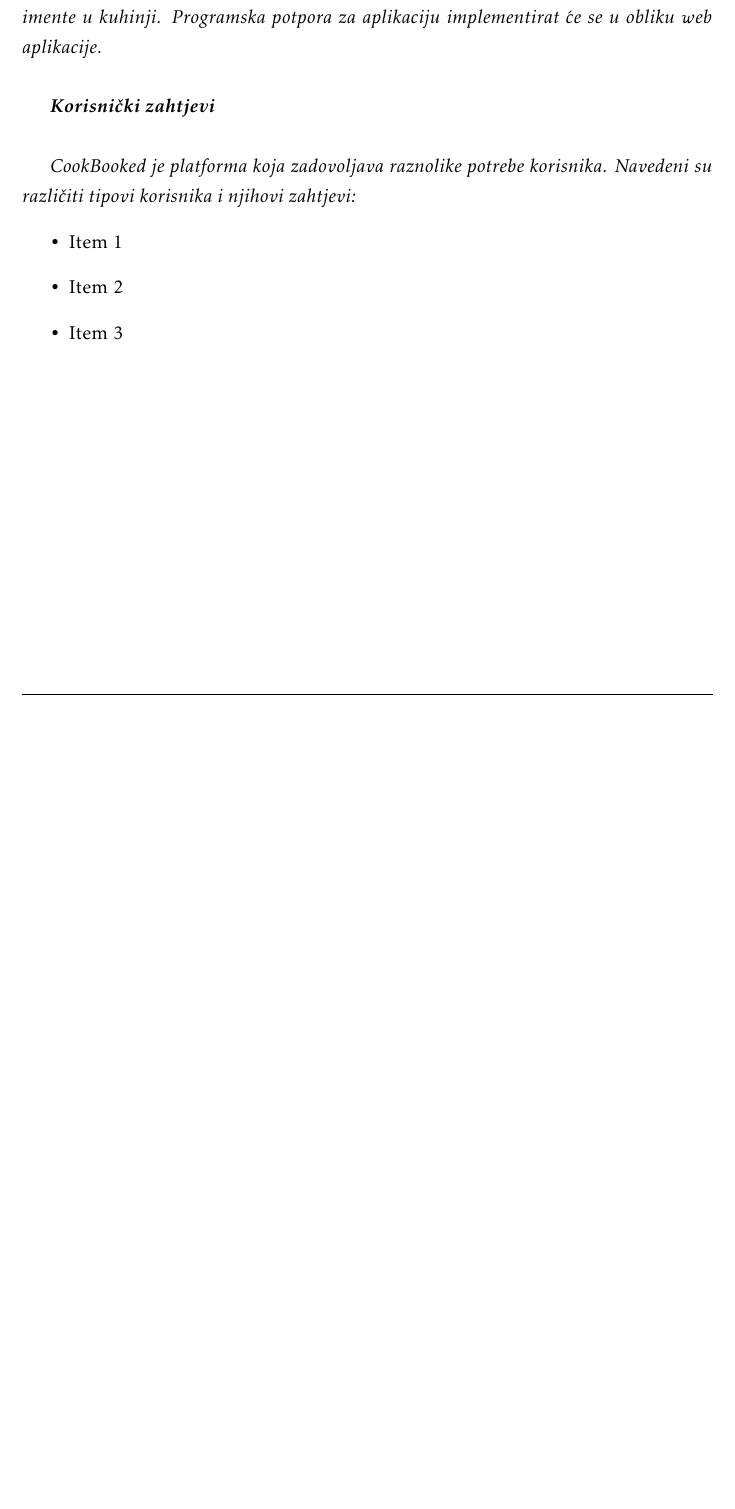
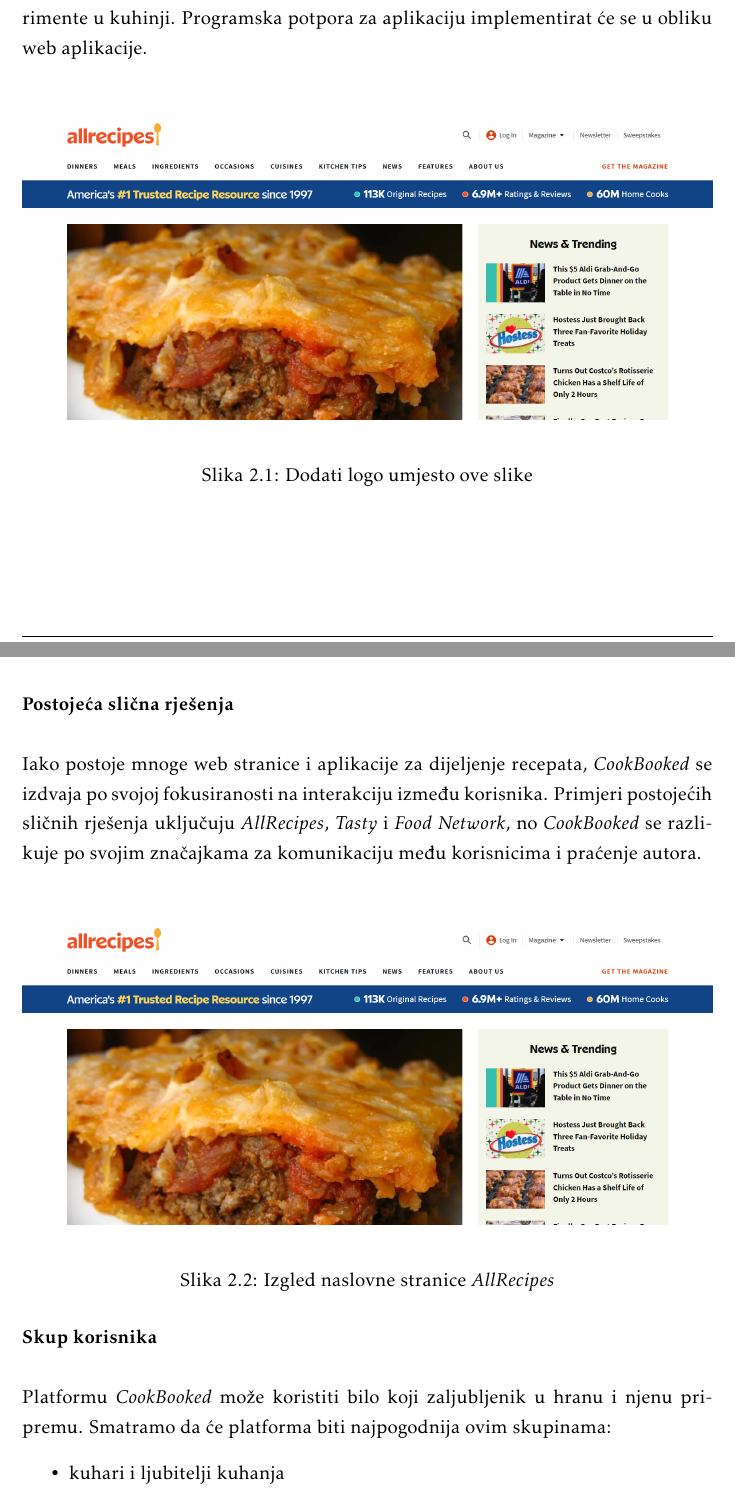
Before and after one commit to ReflexLevel0/CulinaryChaosCrew, a LaTeX document (dokumentacija/PROGI_ProjektnaDokumentacija.tex, which reads dokumentacija/Opis_projektnog_zadatka.tex): part of page 6 of 34 before the commit and two parts of pages 6 and 7 of 36 after it, the two joined at a grey line, cut so that both start at the same text, the shorter picture padded with empty space. The pictures show the PDF file dokumentacija/PROGI_ProjektnaDokumentacija.pdf that the author committed with the source.

Commit message:
Wrote the second chapter (Description of the project) of documentation
Changed the introduction, added paragraphs: similar websites, sets of users, the scope of the project task and possible upgrades of the project. Added an image to /slike.

```diff
--- a/dokumentacija/Opis_projektnog_zadatka.tex
+++ b/dokumentacija/Opis_projektnog_zadatka.tex
@@ -6,10 +6,21 @@
+		\begin{figure}[H]
+			\includegraphics[width=\textwidth]{slike/allrecipes.png} %veličina u odnosu na širinu linije
+			\caption{Dodati logo umjesto ove slike}
+			\label{fig:logo} %label mora biti drugaciji za svaku sliku
+		\end{figure}
+		\eject
 
-		\vspace{\baselineskip} % Add space equivalent to one line
+		\noindent\textbf{Postojeća slična rješenja}\\
 
-		\textbf{\textit{Korisnički zahtjevi}}\\
+		\noindent Iako postoje mnoge web stranice i aplikacije za dijeljenje recepata, \textit{CookBooked} se izdvaja po svojoj fokusiranosti na interakciju između korisnika. Primjeri postojećih sličnih rješenja uključuju \textit{AllRecipes}, \textit{Tasty} i \textit{Food Network}, no \textit{CookBooked} se razlikuje po svojim značajkama za komunikaciju među korisnicima i praćenje autora.\\
+		\begin{figure}[H]
+			\includegraphics[width=\textwidth]{slike/allrecipes.png}
+			\caption{Izgled naslovne stranice \textit{AllRecipes}}
+			\label{fig:allrecipes}
+		\end{figure}
 
-		\textit{CookBooked je platforma koja zadovoljava raznolike potrebe korisnika. Navedeni su različiti tipovi korisnika i njihovi zahtjevi:}
+		\noindent\textbf{Skup korisnika}\\
+
+		\noindent Platformu \textit{CookBooked} može koristiti bilo koji zaljubljenik u hranu i njenu pripremu. Smatramo da će platforma biti najpogodnija ovim skupinama:
 		\begin{itemize}
-			\item Item 1
-			\item Item 2
-			\item Item 3
+			\item kuhari i ljubitelji kuhanja
```
Also changed, not shown: dokumentacija/PROGI_ProjektnaDokumentacija.pdf, dokumentacija/slike/allrecipes.png (added), dokumentacija/Opis_projektnog_zadatka.tex (30 more changed lines), 2 other files.
